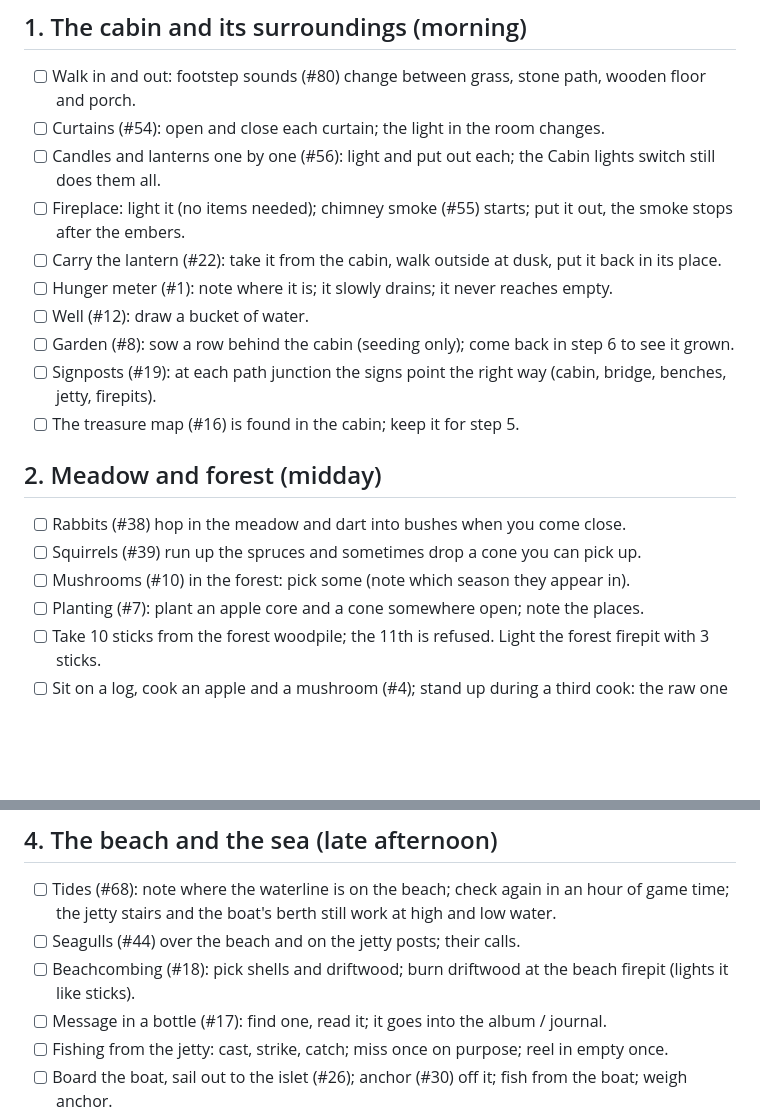
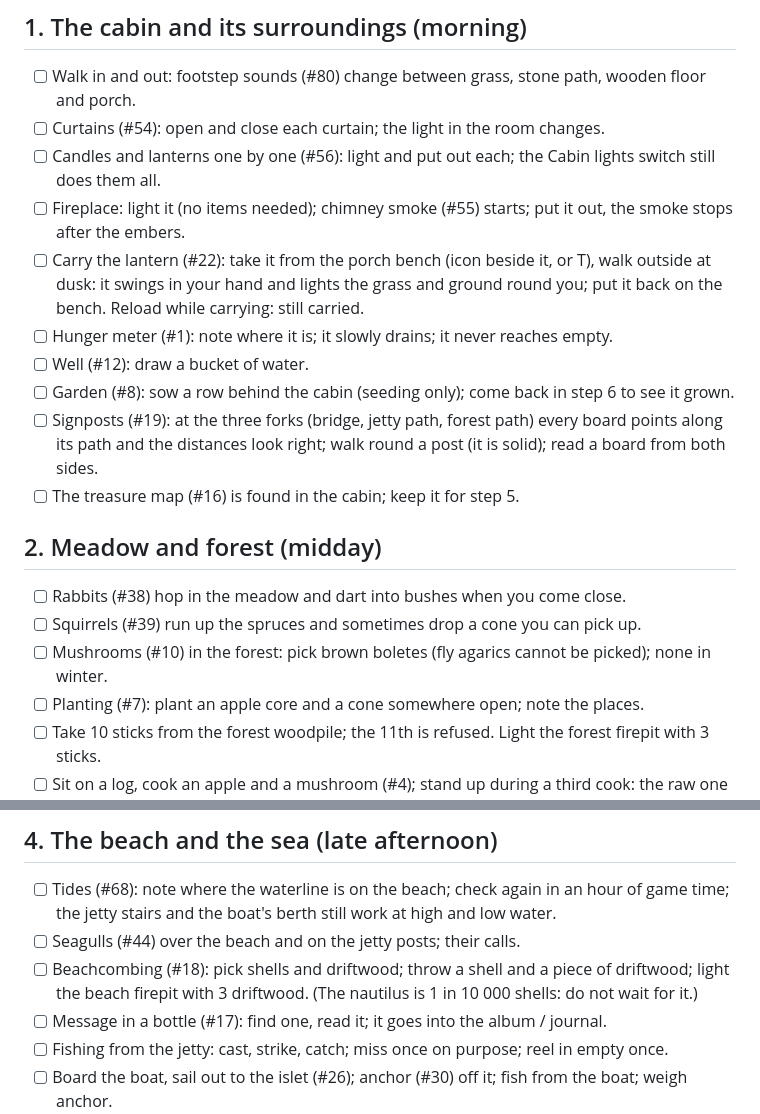
Before and after one commit to tmelcr-crypto/POND5, a Markdown page: docs/TEST_WALKTHROUGH.md, 2 parts joined by grey strips. GitHub-like rendering; blank space fills up the shorter version.

```diff
--- a/docs/TEST_WALKTHROUGH.md
+++ b/docs/TEST_WALKTHROUGH.md
@@ -19,17 +19,19 @@ Before you start: settings panel, Reset progress (#75), confirm. Reload the page
 - [ ] Curtains (#54): open and close each curtain; the light in the room changes.
 - [ ] Candles and lanterns one by one (#56): light and put out each; the Cabin lights switch still does them all.
 - [ ] Fireplace: light it (no items needed); chimney smoke (#55) starts; put it out, the smoke stops after the embers.
-- [ ] Carry the lantern (#22): take it from the cabin, walk outside at dusk, put it back in its place.
+- [ ] Carry the lantern (#22): take it from the porch bench (icon beside it, or T), walk outside at dusk: it swings in
+      your hand and lights the grass and ground round you; put it back on the bench. Reload while carrying: still carried.
 - [ ] Hunger meter (#1): note where it is; it slowly drains; it never reaches empty.
 - [ ] Well (#12): draw a bucket of water.
 - [ ] Garden (#8): sow a row behind the cabin (seeding only); come back in step 6 to see it grown.
-- [ ] Signposts (#19): at each path junction the signs point the right way (cabin, bridge, benches, jetty, firepits).
+- [ ] Signposts (#19): at the three forks (bridge, jetty path, forest path) every board points along its path and the
+      distances look right; walk round a post (it is solid); read a board from both sides.
 - [ ] The treasure map (#16) is found in the cabin; keep it for step 5.
 
 ## 2. Meadow and forest (midday)
 - [ ] Rabbits (#38) hop in the meadow and dart into bushes when you come close.
 - [ ] Squirrels (#39) run up the spruces and sometimes drop a cone you can pick up.
-- [ ] Mushrooms (#10) in the forest: pick some (note which season they appear in).
+- [ ] Mushrooms (#10) in the forest: pick brown boletes (fly agarics cannot be picked); none in winter.
 - [ ] Planting (#7): plant an apple core and a cone somewhere open; note the places.
 - [ ] Take 10 sticks from the forest woodpile; the 11th is refused. Light the forest firepit with 3 sticks.
 - [ ] Sit on a log, cook an apple and a mushroom (#4); stand up during a third cook: the raw one comes back.
@@ -47,7 +49,8 @@ Before you start: settings panel, Reset progress (#75), confirm. Reload the page
 - [ ] Tides (#68): note where the waterline is on the beach; check again in an hour of game time; the jetty stairs
       and the boat's berth still work at high and low water.
 - [ ] Seagulls (#44) over the beach and on the jetty posts; their calls.
-- [ ] Beachcombing (#18): pick shells and driftwood; burn driftwood at the beach firepit (lights it like sticks).
+- [ ] Beachcombing (#18): pick shells and driftwood; throw a shell and a piece of driftwood; light the beach firepit
+      with 3 driftwood. (The nautilus is 1 in 10 000 shells: do not wait for it.)
 - [ ] Message in a bottle (#17): find one, read it; it goes into the album / journal.
 - [ ] Fishing from the jetty: cast, strike, catch; miss once on purpose; reel in empty once.
 - [ ] Board the boat, sail out to the islet (#26); anchor (#30) off it; fish from the boat; weigh anchor.
```
Also changed, not shown: README.md (+65 -20 lines).
